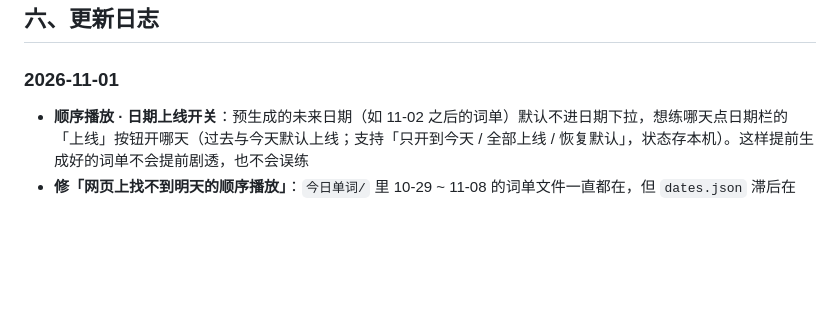
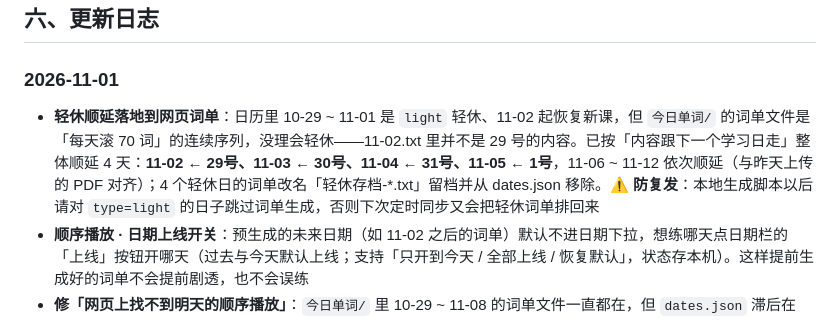
Before and after one commit to Yaaaccc/english-word-dictation, a Markdown page: README.md, the part around the change. Drawn GitHub-style; blank space fills up the shorter version.

Commit message:
README：轻休顺延说明与防复发提醒

```diff
--- a/README.md
+++ b/README.md
@@ -214,6 +214,7 @@ Dock 的「📖」打开真题文章列表（按套数分组，已读 / 读到
 ## 六、更新日志
 
 ### 2026-11-01
+- **轻休顺延落地到网页词单**：日历里 10-29 ~ 11-01 是 `light` 轻休、11-02 起恢复新课，但 `今日单词/` 的词单文件是「每天滚 70 词」的连续序列，没理会轻休——11-02.txt 里并不是 29 号的内容。已按「内容跟下一个学习日走」整体顺延 4 天：**11-02 ← 29号、11-03 ← 30号、11-04 ← 31号、11-05 ← 1号**，11-06 ~ 11-12 依次顺延（与昨天上传的 PDF 对齐）；4 个轻休日的词单改名「轻休存档-*.txt」留档并从 dates.json 移除。⚠ **防复发**：本地生成脚本以后请对 `type=light` 的日子跳过词单生成，否则下次定时同步又会把轻休词单排回来
 - **顺序播放 · 日期上线开关**：预生成的未来日期（如 11-02 之后的词单）默认不进日期下拉，想练哪天点日期栏的「上线」按钮开哪天（过去与今天默认上线；支持「只开到今天 / 全部上线 / 恢复默认」，状态存本机）。这样提前生成好的词单不会提前剧透，也不会误练
 - **修「网页上找不到明天的顺序播放」**：`今日单词/` 里 10-29 ~ 11-08 的词单文件一直都在，但 `dates.json` 滞后在 10-28（本地定时同步没跑），网页日期下拉自然没有明天。已按 `sync-github.js` 同一规则重生成并推送——线上刷新后日期选 **11-02** 即可顺序播放，⏰ 提醒条也随之消失。**防复发**：电脑上记得让「定时同步」照常跑，或手动跑一次 `sync-github.js`
 - **学习计划面板新增「日历重排」**：①「重建日历并上传」按钮——本地版调 `server.js` 新端点 `/api/calendar-build`，运行电脑上的生成脚本（自动探测 `双击生成计划.bat` 等）出新版 `calendar.json` 并经 gh 推 GitHub，手机/平板日历随之更新；②「生成计划后自动重排日历」开关（`dictationCalAuto`，本地版每次生成成功后自动触发）；③ 线上版沿用导航跳转通路（`?calbuild=1`，与 `?build` 同款）。⚠ **你本地的 server.js 比仓库新（有 /api/build-today 等）——更新时请手动合并这一段端点，别整文件覆盖**
```
